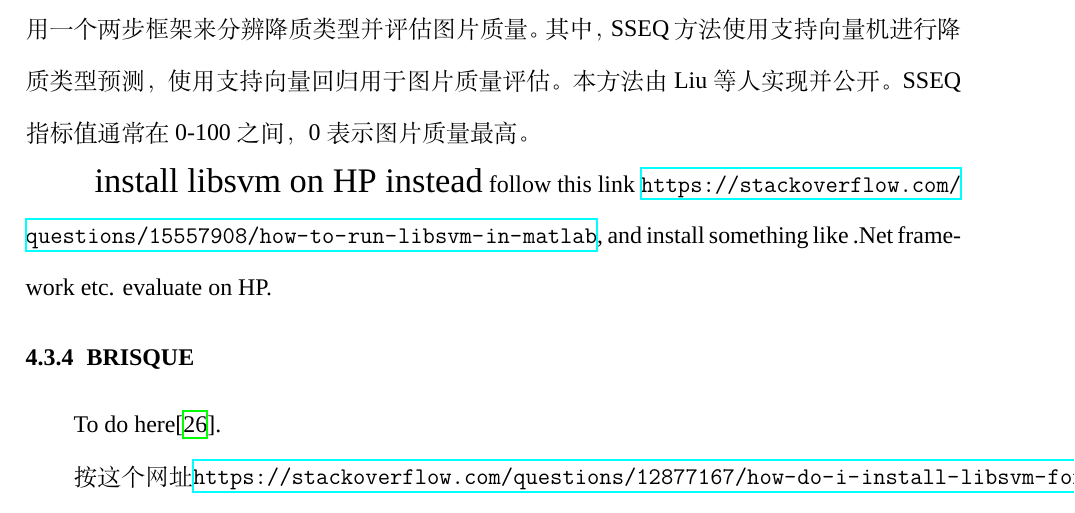
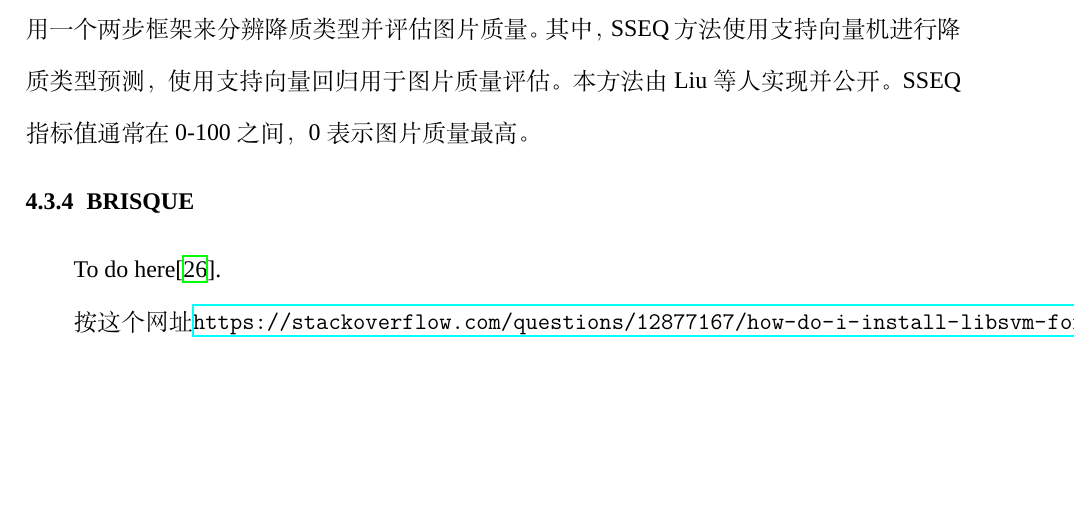
Before and after one commit to DongqinZhou/DeHaze, a LaTeX thesis (Thesis/Thesis.tex): part of page 30 of 39, cut so that both start at the same text, the shorter picture padded with empty space. Compiled offline with XeLaTeX; a missing font is replaced by an installed copy or a similar font.

Commit message:
SSEQ calculated hhh, using linux

```diff
--- a/Thesis/Thesis.tex
+++ b/Thesis/Thesis.tex
@@ -698,8 +698,6 @@ SSIM({\bf x, y}) = \frac{(2\mu_x\mu_y + C_1)(2\sigma_{xy}+ C_2)}{(\mu_x^2 + \mu_
 \subsection{SSEQ\quad}
 SSEQ\cite{ref25}(Spatial-Spectral Entropy-based Quality)采用位置熵和谱熵来表征图片的结构性及像素之间的相关性。SSEQ方法首先计算图像中的位置熵特征以及谱熵特征，之后采用一个两步框架来分辨降质类型并评估图片质量。其中，SSEQ方法使用支持向量机进行降质类型预测，使用支持向量回归用于图片质量评估。本方法由Liu等人实现并公开。SSEQ指标值通常在0-100之间，0表示图片质量最高。
 
-{\Large install libsvm on HP instead} follow this link \url{https://stackoverflow.com/questions/15557908/how-to-run-libsvm-in-matlab}, and install something like .Net framework etc. evaluate on HP.
-
 \subsection{BRISQUE\quad}
 To do here\cite{ref26}.
 
```
Also changed, not shown: 1 other file.
